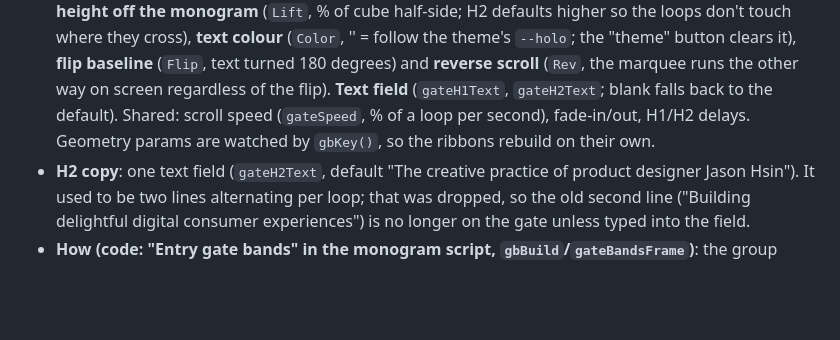
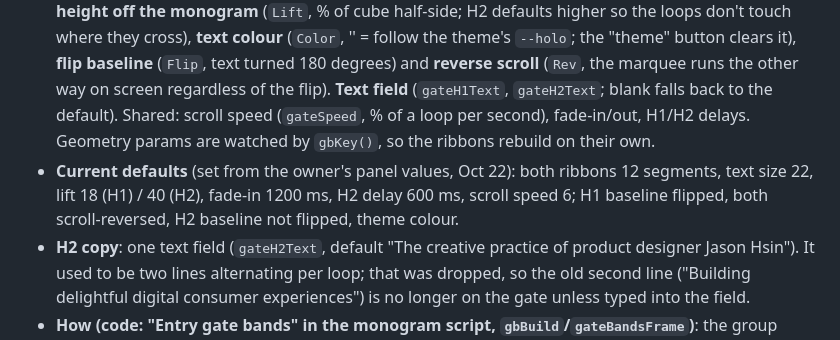
Before and after one commit to mundaneworkshop/mundane_portfolio, a Markdown page: docs/project-history/entry-gate-text.md, the part around the change. Rendered like a GitHub page; blank space fills up the shorter version.

Commit message:
docs: record the entry-gate ribbon defaults
Co-Authored-By: Claude Sonnet 5.5 <noreply@anthropic.com>

```diff
--- a/docs/project-history/entry-gate-text.md
+++ b/docs/project-history/entry-gate-text.md
@@ -5,6 +5,7 @@
 ## Marquee bands (current)
 - **What**: the H1 ("MUNDANE WORKSHOP", Chakra Petch 600) is one looping ribbon of text around the cube's **Y axis**; the H2 (Space Grotesk 500) is a second ribbon around its **X axis**, so the two loops are perpendicular. Text is on the outside, reads left to right as seen from outside, upper-cased, a small square between repeats. The ribbon has no background: only the glyphs are opaque.
 - **Per-ribbon controls** (Debug panel, "Entry gate · text ribbons"; `params.gateH1*` / `gateH2*`): **angular segments** (`Seg`, 3 to 64: the loop is a regular N-gon, 4 = a square hugging the faces, more = rounder; the N-gon is sized to clear the cube's edges by the lift, so higher counts grow toward the circle through the corners), **text size** (`Size`, % of cube side, capped so the longest line fits one loop), **height off the monogram** (`Lift`, % of cube half-side; H2 defaults higher so the loops don't touch where they cross), **text colour** (`Color`, '' = follow the theme's `--holo`; the "theme" button clears it), **flip baseline** (`Flip`, text turned 180 degrees) and **reverse scroll** (`Rev`, the marquee runs the other way on screen regardless of the flip). **Text field** (`gateH1Text`, `gateH2Text`; blank falls back to the default). Shared: scroll speed (`gateSpeed`, % of a loop per second), fade-in/out, H1/H2 delays. Geometry params are watched by `gbKey()`, so the ribbons rebuild on their own.
+- **Current defaults** (set from the owner's panel values, Oct 22): both ribbons 12 segments, text size 22, lift 18 (H1) / 40 (H2), fade-in 1200 ms, H2 delay 600 ms, scroll speed 6; H1 baseline flipped, both scroll-reversed, H2 baseline not flipped, theme colour.
 - **H2 copy**: one text field (`gateH2Text`, default "The creative practice of product designer Jason Hsin"). It used to be two lines alternating per loop; that was dropped, so the old second line ("Building delightful digital consumer experiences") is no longer on the gate unless typed into the field.
 - **How (code: "Entry gate bands" in the monogram script, `gbBuild`/`gateBandsFrame`)**: the group rides `_mwM`, the same monogram-space to world matrix the studio impostor quad uses, so the bands spin and tilt rigidly with the cube. The cube is axis-aligned in monogram space with half-side `mwMono.radius / sqrt(3)` (its bounding sphere is the cube's circumsphere), so no pose maths of its own. The monogram itself is only a flat billboard, so a **colour-less box of the cube's size** (`colorWrite:false, depthWrite:true`, `renderOrder` 40, after the quad) writes depth and the bands (`renderOrder` 41, `depthWrite:false`) are occluded by it: the far half of each loop is hidden, the near half passes in front. Verified against the real render: the loops tuck behind the cube silhouette where they should.
 - **No dead space**: each tile spans exactly 1/reps of the loop (reps = the whole number nearest the requested size); the leftover length is split between letter-spacing and the gap round the separator square, and a tile that would be too long shrinks the type slightly instead.
```
